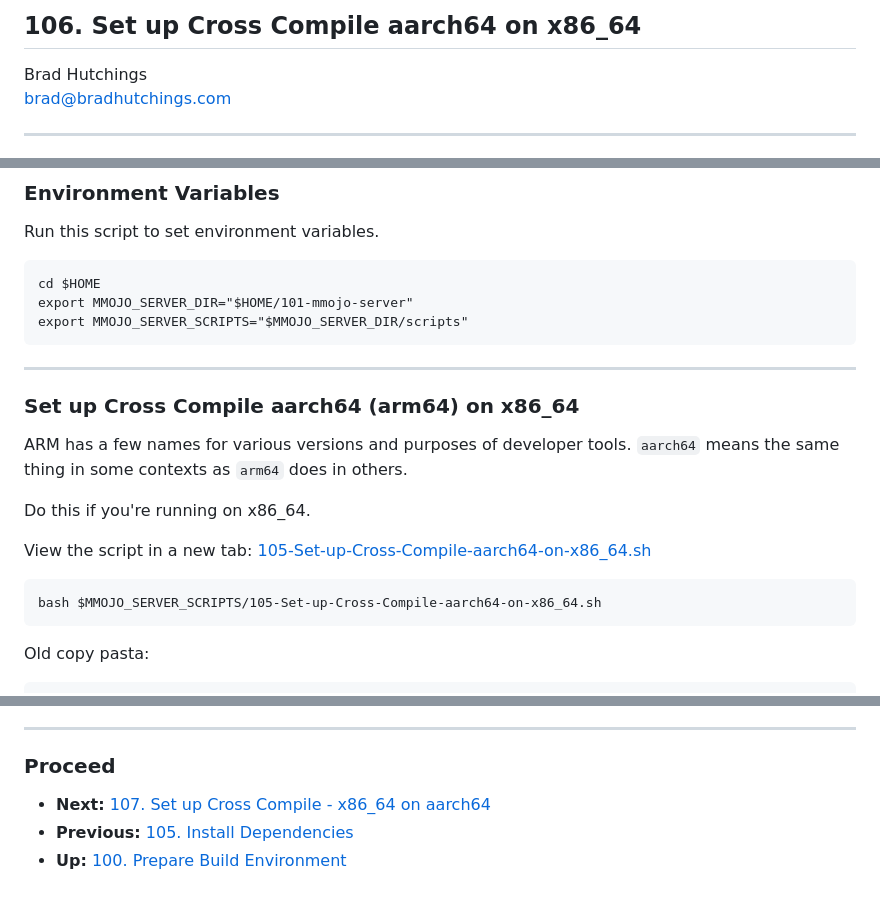
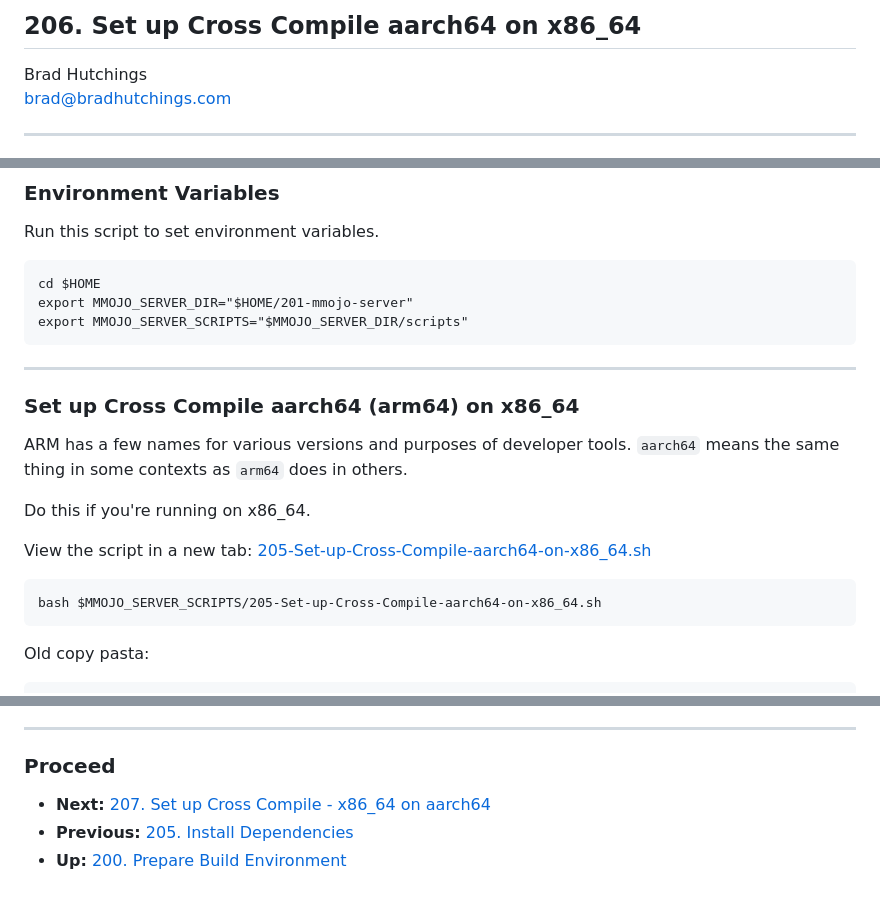
Before and after one commit to BradHutchings/Mmojo-Server-v2, a Markdown page: docs/206-Set-up-Cross-Compile-aarch64-on-x86_64.md, 3 parts joined by grey strips. GitHub-like rendering.

````diff
--- a/docs/106-Set-up-Cross-Compile-aarch64-on-x86_64.md
+++ b/docs/206-Set-up-Cross-Compile-aarch64-on-x86_64.md
@@ -1,4 +1,4 @@
-## 106. Set up Cross Compile aarch64 on x86_64
+## 206. Set up Cross Compile aarch64 on x86_64
 
 Brad Hutchings<br/>
 brad@bradhutchings.com
@@ -16,7 +16,7 @@ I've had some limited success building for Raspberry Pi (arm64) from x86_64 Ubun
 Run this script to set environment variables.
 ```
 cd $HOME
-export MMOJO_SERVER_DIR="$HOME/101-mmojo-server"
+export MMOJO_SERVER_DIR="$HOME/201-mmojo-server"
 export MMOJO_SERVER_SCRIPTS="$MMOJO_SERVER_DIR/scripts"
 ```
 
@@ -26,10 +26,10 @@ ARM has a few names for various versions and purposes of developer tools. `aarch
 
 Do this if you're running on x86_64.
 
-View the script in a new tab: <a href="../scripts/105-Set-up-Cross-Compile-aarch64-on-x86_64.sh" target="_blank">105-Set-up-Cross-Compile-aarch64-on-x86_64.sh</a>
+View the script in a new tab: <a href="../scripts/205-Set-up-Cross-Compile-aarch64-on-x86_64.sh" target="_blank">205-Set-up-Cross-Compile-aarch64-on-x86_64.sh</a>
 
 ```
-bash $MMOJO_SERVER_SCRIPTS/105-Set-up-Cross-Compile-aarch64-on-x86_64.sh
+bash $MMOJO_SERVER_SCRIPTS/205-Set-up-Cross-Compile-aarch64-on-x86_64.sh
 ```
 
 
@@ -72,6 +72,6 @@ I hope to be able to use these to replace the lengthy openssl build with cosmocc
 
 ---
 ### Proceed
-- **Next:** [107. Set up Cross Compile - x86_64 on aarch64](107-Set-up-Cross-Compile-x86_64-on-aarch64.md)
-- **Previous:** [105. Install Dependencies](105-Install-Dependencies.md)
-- **Up:** [100. Prepare Build Environment](100-Prepare-Build-Environment.md)
+- **Next:** [207. Set up Cross Compile - x86_64 on aarch64](207-Set-up-Cross-Compile-x86_64-on-aarch64.md)
+- **Previous:** [205. Install Dependencies](205-Install-Dependencies.md)
+- **Up:** [200. Prepare Build Environment](200-Prepare-Build-Environment.md)
````
